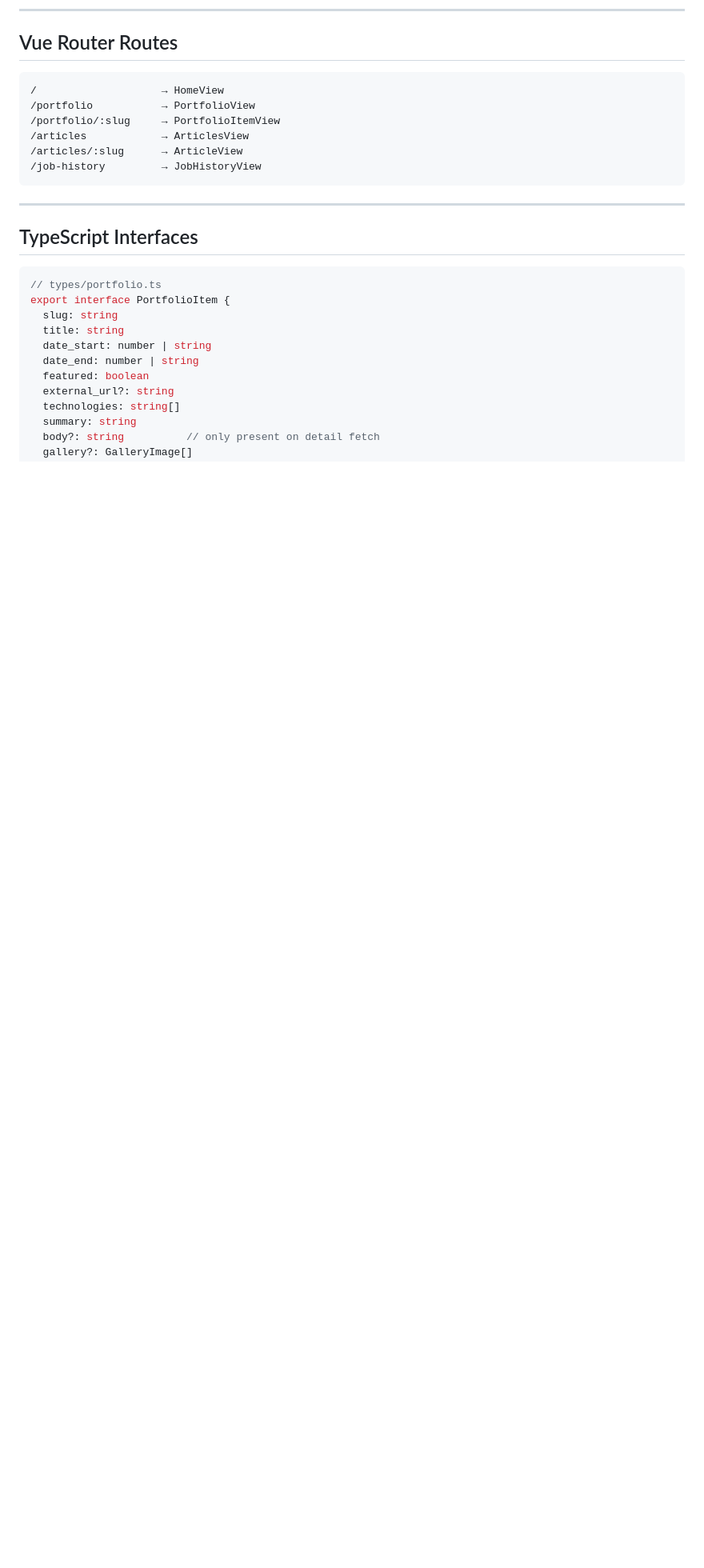
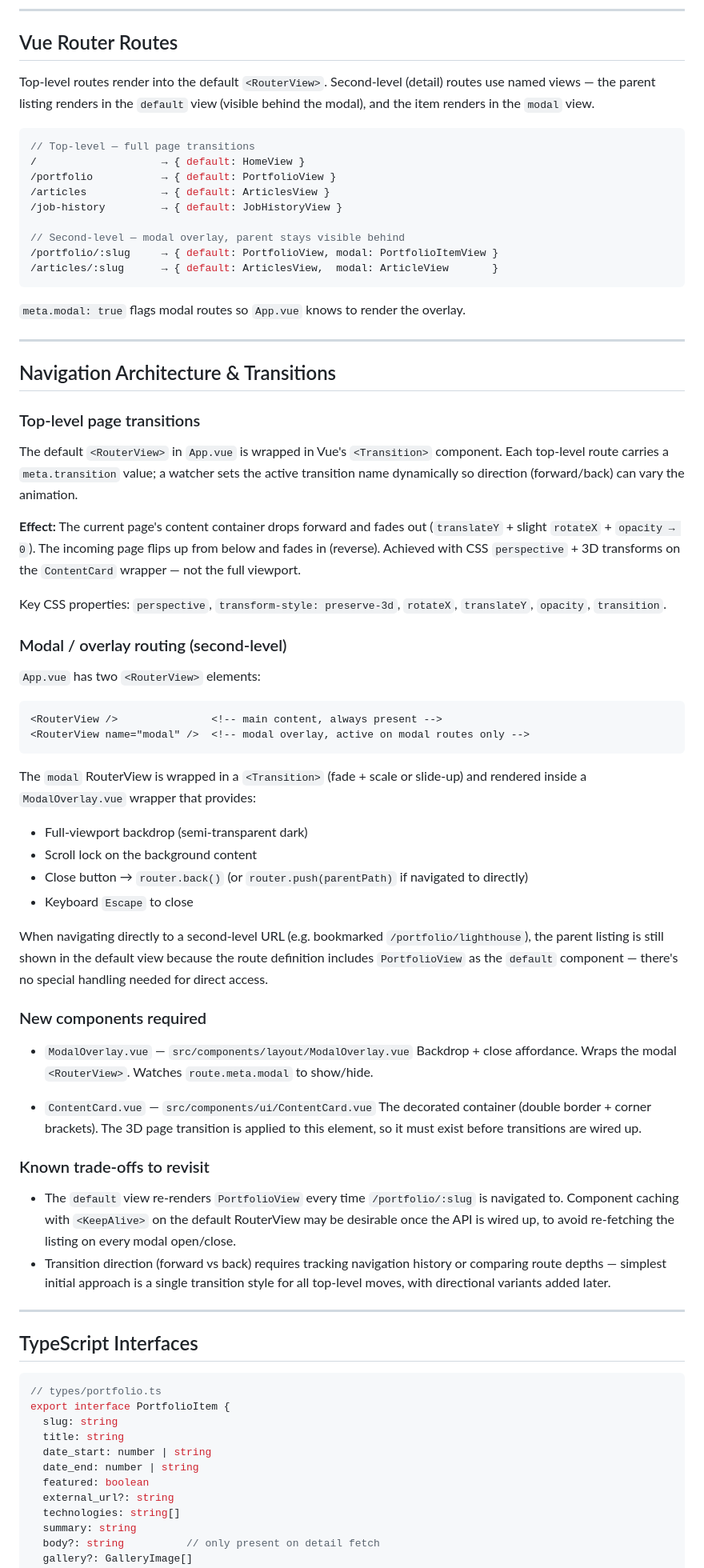
Before and after one commit to theteknocat/peter-portfolio-2.0, a Markdown page: docs/portfolio-rebuild-plan.md, the part around the change. Shown at 80% size. GitHub-like rendering; blank space fills up the shorter version.

Commit message:
chore: revised plan for nav architecture and page transitions

````diff
--- a/docs/portfolio-rebuild-plan.md
+++ b/docs/portfolio-rebuild-plan.md
@@ -276,14 +276,64 @@ GET /api/content/{type}/{slug}
 
 ## Vue Router Routes
 
-```text
-/                    → HomeView
-/portfolio           → PortfolioView
-/portfolio/:slug     → PortfolioItemView
-/articles            → ArticlesView
-/articles/:slug      → ArticleView
-/job-history         → JobHistoryView
+Top-level routes render into the default `<RouterView>`. Second-level (detail) routes use named views — the parent listing renders in the `default` view (visible behind the modal), and the item renders in the `modal` view.
+
+```typescript
+// Top-level — full page transitions
+/                    → { default: HomeView }
+/portfolio           → { default: PortfolioView }
+/articles            → { default: ArticlesView }
+/job-history         → { default: JobHistoryView }
+
+// Second-level — modal overlay, parent stays visible behind
+/portfolio/:slug     → { default: PortfolioView, modal: PortfolioItemView }
+/articles/:slug      → { default: ArticlesView,  modal: ArticleView       }
 ```
+
+`meta.modal: true` flags modal routes so `App.vue` knows to render the overlay.
+
+---
+
+## Navigation Architecture & Transitions
+
+### Top-level page transitions
+
+The default `<RouterView>` in `App.vue` is wrapped in Vue's `<Transition>` component. Each top-level route carries a `meta.transition` value; a watcher sets the active transition name dynamically so direction (forward/back) can vary the animation.
+
+**Effect:** The current page's content container drops forward and fades out (`translateY` + slight `rotateX` + `opacity → 0`). The incoming page flips up from below and fades in (reverse). Achieved with CSS `perspective` + 3D transforms on the `ContentCard` wrapper — not the full viewport.
+
+Key CSS properties: `perspective`, `transform-style: preserve-3d`, `rotateX`, `translateY`, `opacity`, `transition`.
+
+### Modal / overlay routing (second-level)
+
+`App.vue` has two `<RouterView>` elements:
+
+```html
+<RouterView />               <!-- main content, always present -->
+<RouterView name="modal" />  <!-- modal overlay, active on modal routes only -->
+```
+
+The `modal` RouterView is wrapped in a `<Transition>` (fade + scale or slide-up) and rendered inside a `ModalOverlay.vue` wrapper that provides:
+
+- Full-viewport backdrop (semi-transparent dark)
+- Scroll lock on the background content
+- Close button → `router.back()` (or `router.push(parentPath)` if navigated to directly)
+- Keyboard `Escape` to close
+
+When navigating directly to a second-level URL (e.g. bookmarked `/portfolio/lighthouse`), the parent listing is still shown in the default view because the route definition includes `PortfolioView` as the `default` component — there's no special handling needed for direct access.
+
+### New components required
+
+- `ModalOverlay.vue` — `src/components/layout/ModalOverlay.vue`
+  Backdrop + close affordance. Wraps the modal `<RouterView>`. Watches `route.meta.modal` to show/hide.
+
+- `ContentCard.vue` — `src/components/ui/ContentCard.vue`
+  The decorated container (double border + corner brackets). The 3D page transition is applied to this element, so it must exist before transitions are wired up.
+
+### Known trade-offs to revisit
+
+- The `default` view re-renders `PortfolioView` every time `/portfolio/:slug` is navigated to. Component caching with `<KeepAlive>` on the default RouterView may be desirable once the API is wired up, to avoid re-fetching the listing on every modal open/close.
+- Transition direction (forward vs back) requires tracking navigation history or comparing route depths — simplest initial approach is a single transition style for all top-level moves, with directional variants added later.
 
 ---
 
````
